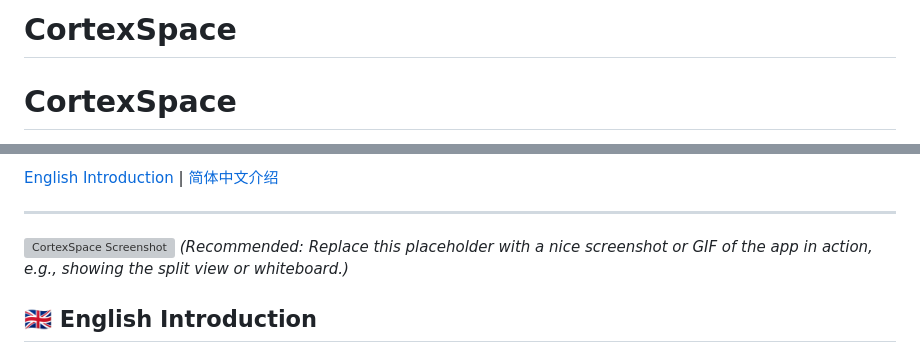
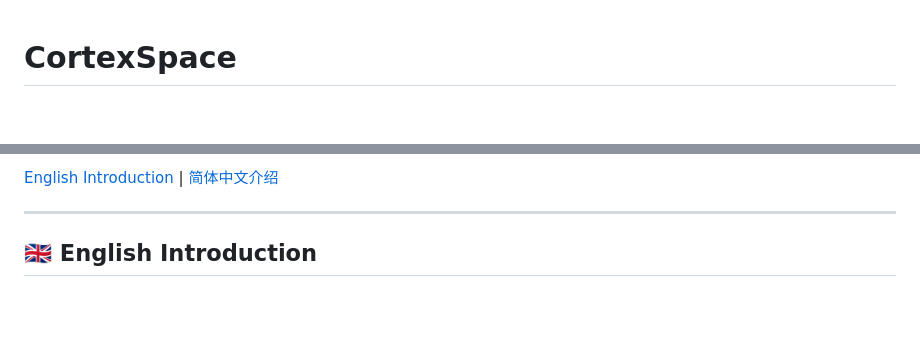
Before and after one commit to yang478/CortexSpace, a Markdown page: README.md, 2 parts joined by grey strips. Rendered like a GitHub page; blank space fills up the shorter version; grey boxes are pictures that could not be loaded.

```diff
--- a/README.md
+++ b/README.md
@@ -1,3 +1,2 @@
-# CortexSpace
 # CortexSpace
 
@@ -6,9 +4,6 @@
 [English Introduction](#-english-introduction) | [简体中文介绍](#-简体中文介绍)
 
 ---
-
-![CortexSpace Screenshot](https://user-images.githubusercontent.com/YOUR_USERNAME/YOUR_REPO/assets/placeholder.png)
-*(Recommended: Replace this placeholder with a nice screenshot or GIF of the app in action, e.g., showing the split view or whiteboard.)*
 
 ## 🇬🇧 English Introduction
 
```
Also changed, not shown: other parts of README.md (+0 -1 lines).
